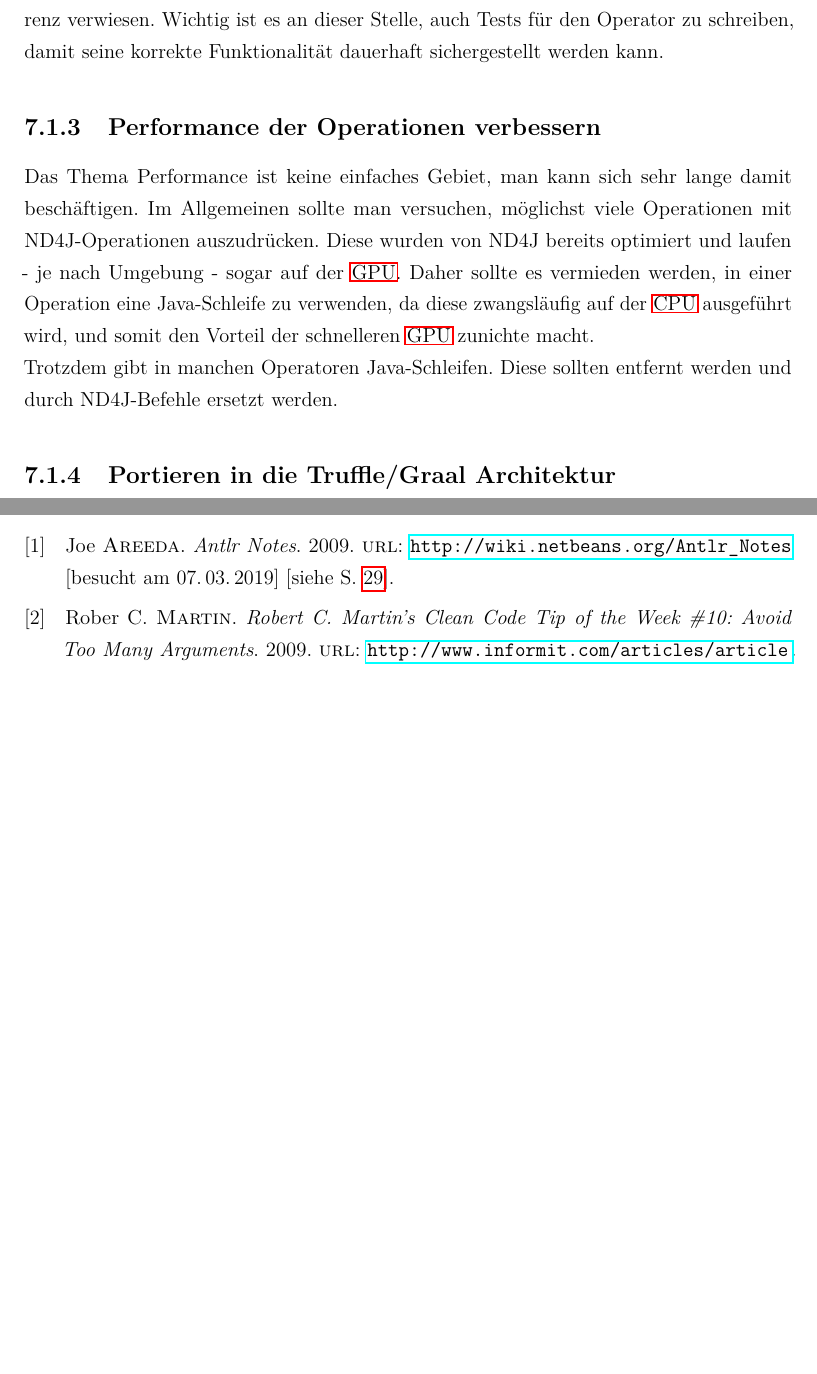
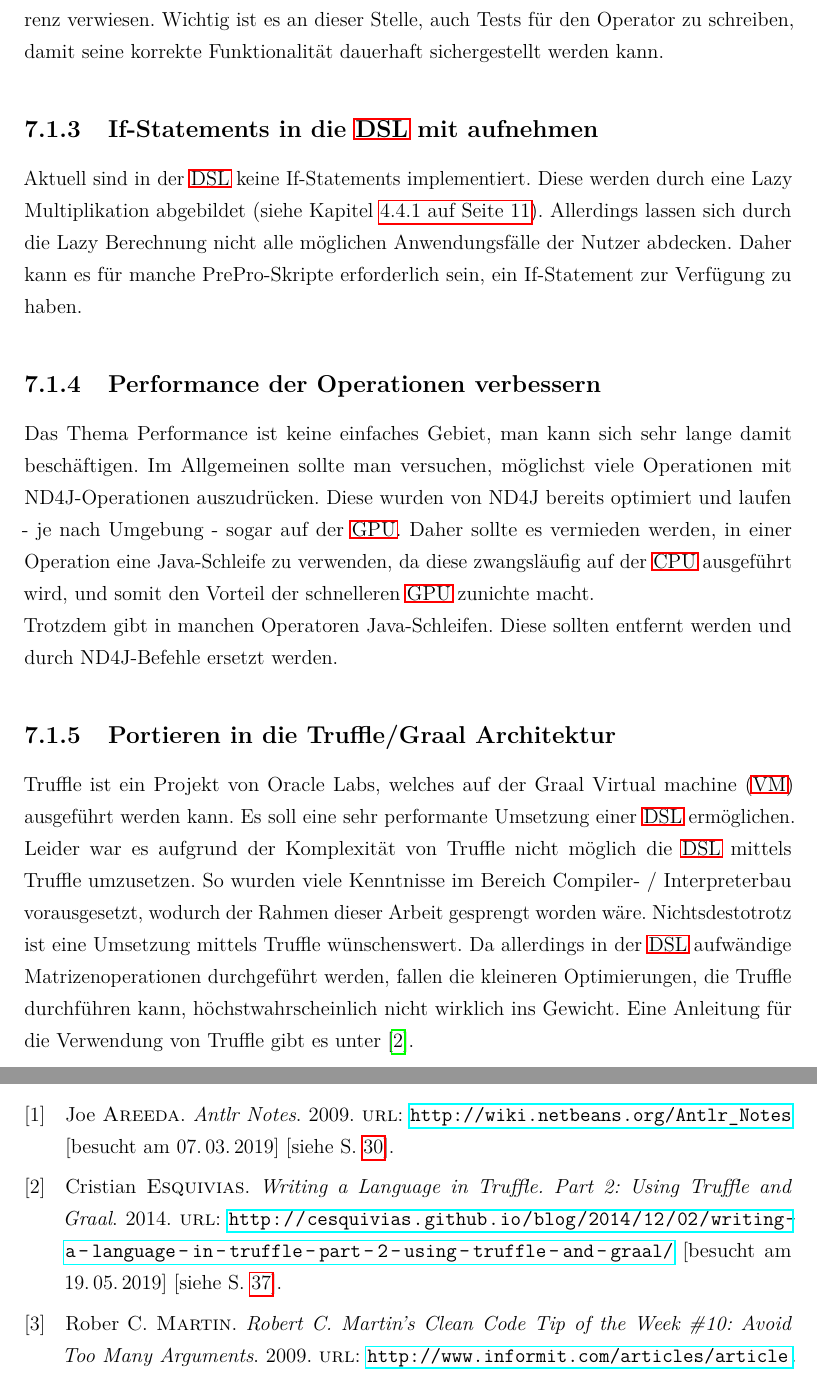
Before and after one commit to sbernauer/PreProAusarbeitung, a LaTeX document (bericht.tex, which reads bericht.bib, kapitel/kapitel7.tex): two parts of pages 45 and 48 of 48 before the commit and two parts of pages 46 and 49 of 49 after it, joined at a grey line, cut so that both start at the same text, the shorter picture padded with empty space. The pictures show the PDF file bericht.pdf that the author committed with the source.

Commit message:
Added Ausblick with Truffle

```diff
--- a/bericht.bib
+++ b/bericht.bib
@@ -54,3 +54,11 @@
 	url = {https://github.com/graalvm/simplelanguage},
 	urldate = {2019-05-16}
 }
+
+@online{TruffleHowTo,
+	author = {Cristian Esquivias},
+	title = {Writing a Language in Truffle. Part 2: Using Truffle and Graal},
+	year = 2014,
+	url = {http://cesquivias.github.io/blog/2014/12/02/writing-a-language-in-truffle-part-2-using-truffle-and-graal/},
+	urldate = {2019-05-19}
+}
--- a/kapitel/kapitel7.tex
+++ b/kapitel/kapitel7.tex
@@ -25,6 +25,12 @@ Die Operationen sind in den Groovy-Klassen der entsprechenden Datentypen (z.B. \
 An dieser Stelle sei auf die bisherigen Operatoren als Referenz verwiesen.
 Wichtig ist es an dieser Stelle, auch Tests für den Operator zu schreiben, damit seine korrekte Funktionalität dauerhaft sichergestellt werden kann.
 
+\subsection{If-Statements in die \ac{DSL} mit aufnehmen}
+Aktuell sind in der \ac{DSL} keine If-Statements implementiert.
+Diese werden durch eine Lazy Multiplikation abgebildet (siehe \kap{sec:existsFunction}).
+Allerdings lassen sich durch die Lazy Berechnung nicht alle möglichen Anwendungsfälle der Nutzer abdecken.
+Daher kann es für manche PrePro-Skripte erforderlich sein, ein If-Statement zur Verfügung zu haben.
+
 \subsection{Performance der Operationen verbessern}
 Das Thema Performance ist keine einfaches Gebiet, man kann sich sehr lange damit beschäftigen.
 Im Allgemeinen sollte man versuchen, möglichst viele Operationen mit ND4J-Operationen auszudrücken.
@@ -34,6 +40,13 @@ Trotzdem gibt in manchen Operatoren Java-Schleifen.
 Diese sollten entfernt werden und durch ND4J-Befehle ersetzt werden.
 
 \subsection{Portieren in die Truffle/Graal Architektur}
+Truffle ist ein Projekt von Oracle Labs, welches auf der Graal \ac{VM} ausgeführt werden kann.
+Es soll eine sehr performante Umsetzung einer \ac{DSL} ermöglichen.
+Leider war es aufgrund der Komplexität von Truffle nicht möglich die \ac{DSL} mittels Truffle umzusetzen.
+So wurden viele Kenntnisse im Bereich Compiler- / Interpreterbau vorausgesetzt, wodurch der Rahmen dieser Arbeit gesprengt worden wäre.
+Nichtsdestotrotz ist eine Umsetzung mittels Truffle wünschenswert.
+Da allerdings in der \ac{DSL} aufwändige Matrizenoperationen durchgeführt werden, fallen die kleineren Optimierungen, die Truffle durchführen kann, höchstwahrscheinlich nicht wirklich ins Gewicht.
+Eine Anleitung für die Verwendung von Truffle gibt es unter \cite{TruffleHowTo}.
 
 \subsection{Debugger implementieren}
 Wie bereits in \kap{sec:Debugging_graphical} angedeutet wurde, wäre eine Debugger für PrePro-Skripte in der NetBeans-IDE wünschenswert.
```
Also changed, not shown: abk.tex (+1 -0 lines), kapitel/kapitel2.tex (+4 -1 lines), kapitel/kapitel4.tex (+3 -1 lines), bericht.pdf.
